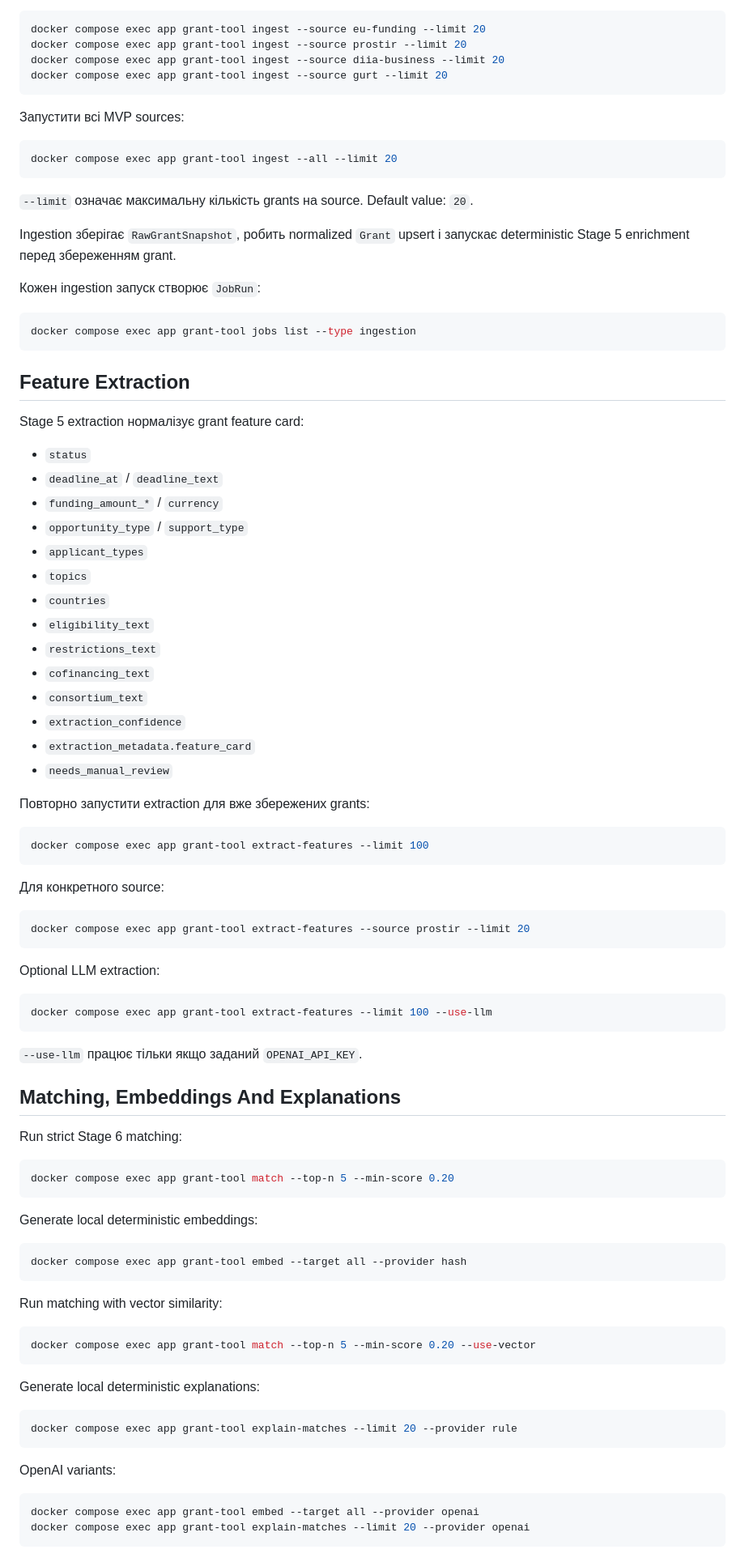
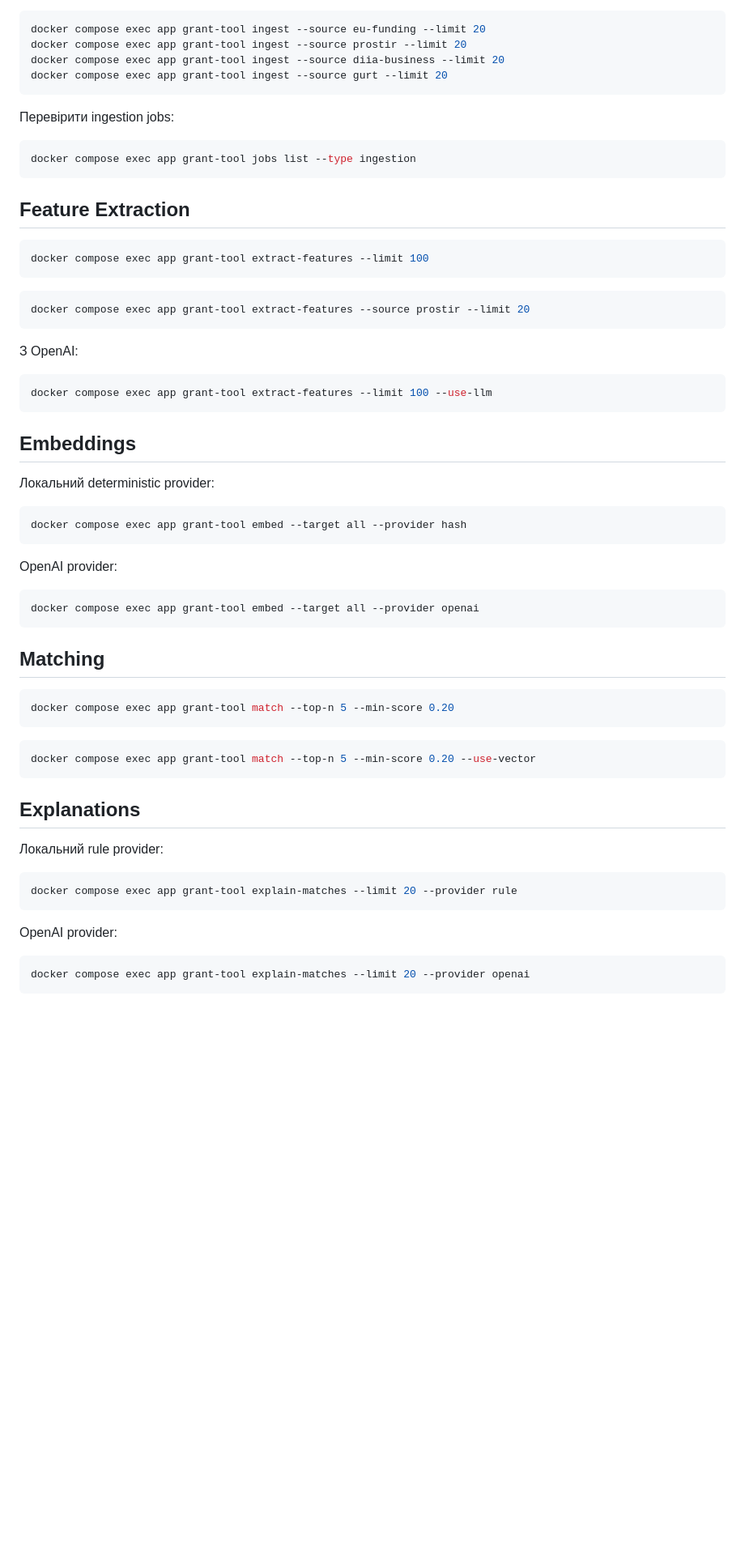
Before and after one commit to Vac1k/grant, a Markdown page: docs/start.md, the part around one of its changes. Shown at 81% size. Rendered like a GitHub page; blank space fills up the shorter version.

````diff
--- a/docs/start.md
+++ b/docs/start.md
@@ -173,17 +103,7 @@ docker compose exec app grant-tool ingest --source diia-business --limit 20
 docker compose exec app grant-tool ingest --source gurt --limit 20
 ```
 
-Запустити всі MVP sources:
-
-```bash
-docker compose exec app grant-tool ingest --all --limit 20
-```
-
-`--limit` означає максимальну кількість grants на source. Default value: `20`.
-
-Ingestion зберігає `RawGrantSnapshot`, робить normalized `Grant` upsert і запускає deterministic Stage 5 enrichment перед збереженням grant.
-
-Кожен ingestion запуск створює `JobRun`:
+Перевірити ingestion jobs:
 
 ```bash
 docker compose exec app grant-tool jobs list --type ingestion
@@ -191,73 +111,55 @@ docker compose exec app grant-tool jobs list --type ingestion
 
 ## Feature Extraction
 
-Stage 5 extraction нормалізує grant feature card:
-
-- `status`
-- `deadline_at` / `deadline_text`
-- `funding_amount_*` / `currency`
-- `opportunity_type` / `support_type`
-- `applicant_types`
-- `topics`
-- `countries`
-- `eligibility_text`
-- `restrictions_text`
-- `cofinancing_text`
-- `consortium_text`
-- `extraction_confidence`
-- `extraction_metadata.feature_card`
-- `needs_manual_review`
-
-Повторно запустити extraction для вже збережених grants:
-
 ```bash
 docker compose exec app grant-tool extract-features --limit 100
 ```
-
-Для конкретного source:
 
 ```bash
 docker compose exec app grant-tool extract-features --source prostir --limit 20
 ```
 
-Optional LLM extraction:
+З OpenAI:
 
 ```bash
 docker compose exec app grant-tool extract-features --limit 100 --use-llm
 ```
 
-`--use-llm` працює тільки якщо заданий `OPENAI_API_KEY`.
+## Embeddings
 
-## Matching, Embeddings And Explanations
+Локальний deterministic provider:
 
-Run strict Stage 6 matching:
+```bash
+docker compose exec app grant-tool embed --target all --provider hash
+```
+
+OpenAI provider:
+
+```bash
+docker compose exec app grant-tool embed --target all --provider openai
+```
+
+## Matching
 
 ```bash
 docker compose exec app grant-tool match --top-n 5 --min-score 0.20
 ```
 
-Generate local deterministic embeddings:
-
-```bash
-docker compose exec app grant-tool embed --target all --provider hash
-```
-
-Run matching with vector similarity:
-
 ```bash
 docker compose exec app grant-tool match --top-n 5 --min-score 0.20 --use-vector
 ```
 
-Generate local deterministic explanations:
+## Explanations
+
+Локальний rule provider:
 
 ```bash
 docker compose exec app grant-tool explain-matches --limit 20 --provider rule
 ```
 
-OpenAI variants:
+OpenAI provider:
 
 ```bash
-docker compose exec app grant-tool embed --target all --provider openai
 docker compose exec app grant-tool explain-matches --limit 20 --provider openai
 ```
 
````
Also changed, not shown: other parts of docs/start.md (+80 -150 lines), docs/technologies.md (renamed from planning/technologies.md).
